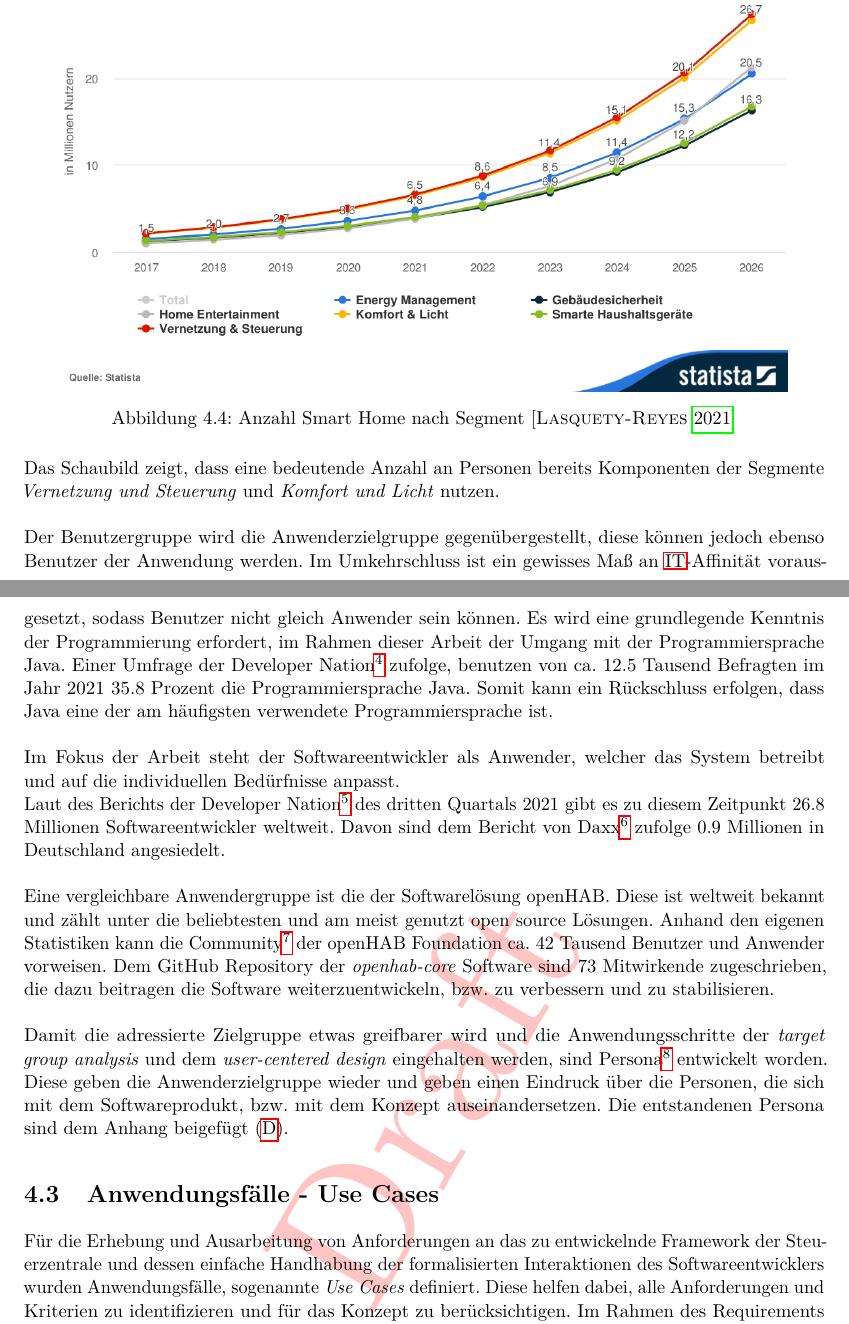
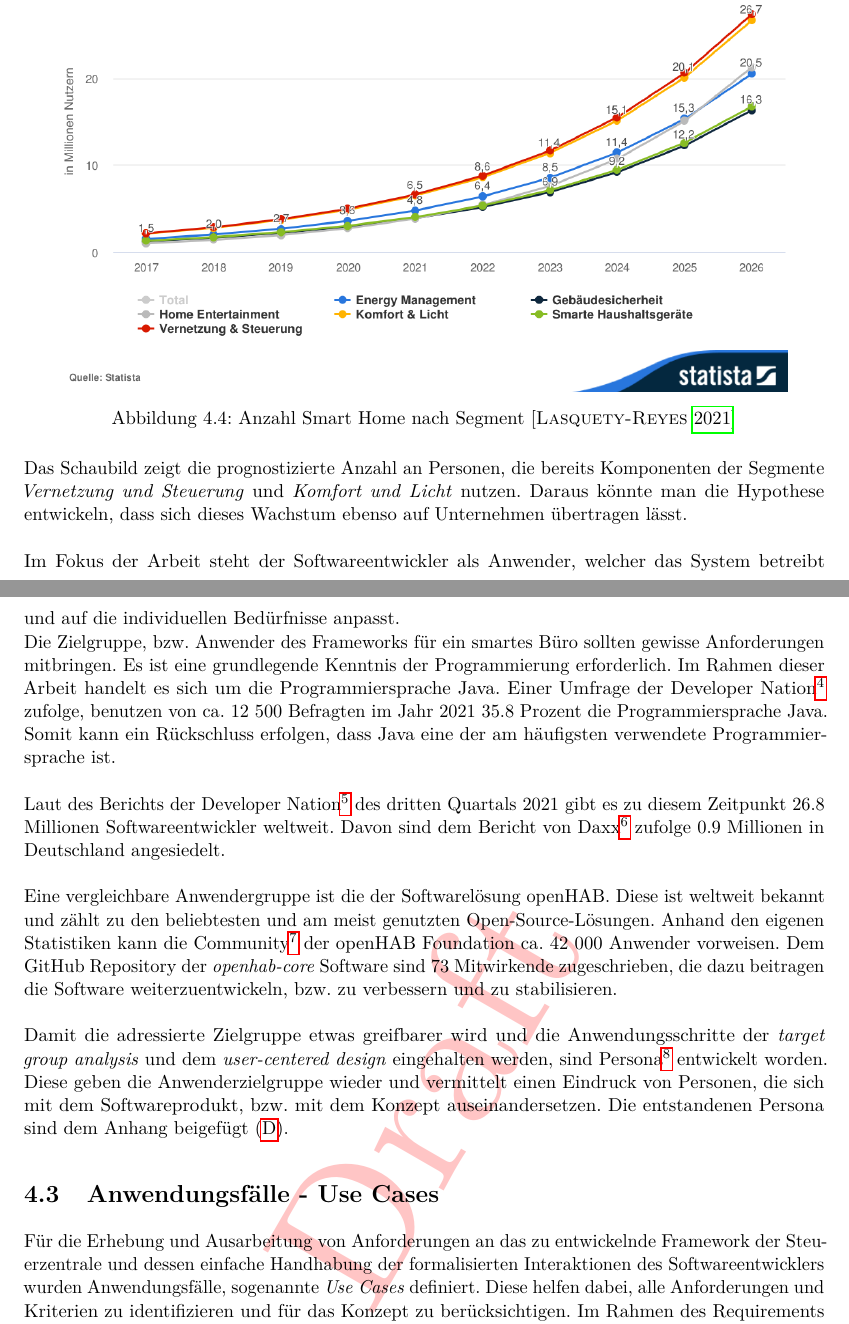
Before and after one commit to MJ7898/Master-Thesis, a LaTeX thesis (bericht.tex, which reads chapter/3Anforderungsanalyse/anforderungen.tex): two parts of pages 62 and 63 of 128, joined at a grey line, cut so that both start at the same text. Compiled offline with pdfLaTeX.

Commit message:
Korrektur bis Anwendungsfälle

```diff
--- a/chapter/3Anforderungsanalyse/anforderungen.tex
+++ b/chapter/3Anforderungsanalyse/anforderungen.tex
@@ -198,67 +198,39 @@
             \label{pic:segments}
         \end{figure}
         \\
-        Das Schaubild zeigt, dass eine bedeutende Anzahl an Personen bereits Komponenten der Segmente
-        \textit{Vernetzung und Steuerung} und \textit{Komfort und Licht} nutzen.
-        \\
-        \linebreak
-        %Im Hinblick auf die demographischen Statistiken ist im Jahr 2021 die Altersgruppe der 25 bis 54 Jährigen am stärksten vertreten.
-        %Der Abbildung ist weiter zu entnehmen, dass der Schwerpunkt
-        %Wobei der Abbildung (\ref{pic:ageSH}) zu entnehmen ist, dass der Schwerpunkte im Alter zwischen 45 und 54 Jahren
-        %mit 22,7 Prozent. Die Balance nach Geschlecht liegt bei einem Anteil von 45,6 Prozent weiblichen Befragten und
-        %54,4 Prozent männlichen Befragten, demnach eine geringe Ungleichheit. Die Auswertung nach Einkommen zeigt, dass
-        %35,4 Prozent der Befragten mit mittlerem Einkommen Komponenten eines \acl{SH} nutzen, dicht gefolgt von
-        %Personen mit hohem Einkommen, diese liegen bei 34,9 Prozent.
-        %\\
-        %\linebreak
-        %Demzufolge ist eine große Masse adressiert, die jedoch nach den Segmenten (siehe Abbildung \ref{pic:segments})
-        %wiederum eingeschränkt werden kann.
-        %\pagebreak
-        %\begin{figure}[hbt!]
-        %    \centering
-        %    \includegraphics[width=15cm,height=10cm,keepaspectratio]{images/Statista-Outlook-Smart-Home---Nutzer-nach-Alter-Deutschland-Prozent.png}
-        %    \caption{Smart Home Nutzer nach Alter \cite{statista2021}}
-        %    \label{pic:ageSH}
-        %\end{figure}
-        %\\
-        %Die aufgeführten Statistiken und Prognosen zeigen den Markt rundum \acl{SH} auf und welches Potential für die
-        %nächsten Jahre prognostiziert wird. Im Hinblick auf die Zielgruppe lässt sich sagen, dass eine breite Masse
-        %fokussiert werden kann, die jeweils unterschiedliche Voraussetzungen und Bedürfnisse haben. Diese Analyse zeigt
-        %jedoch den gesamten Markt auf, um einen Einblick zu gewährleisten, wie stark \acl{SH} momentan in Deutschland, den
-        %Vereinigten Staaten (USA) und dem Rest der Welt vertreten ist. Um einen konkreteren Einblick
-        %zu gelangen, wird in nachfolgendem Abschnitt auf die Zielgruppe der Anwender, die in dieser Arbeit fokussiert werden,
-        %eingegangen.
-   %\subsection{Zielgruppe Anwender}
-        %Die eigentliche Zielgruppe, die Softwareentwickler, die das System betreiben und für ihre Bedürfnisse anpassen.
-        Der Benutzergruppe wird die Anwenderzielgruppe gegenübergestellt, diese können jedoch ebenso Benutzer der Anwendung
-        werden. Im Umkehrschluss ist ein gewisses Maß an \acs{IT}-Affinität vorausgesetzt, sodass Benutzer nicht gleich
-        Anwender sein können. Es wird eine grundlegende Kenntnis der Programmierung erfordert, im Rahmen dieser Arbeit
-        der Umgang mit der Programmiersprache Java. Einer Umfrage der Developer Nation\footnote{Umfragen, Statistiken und Berichte rundum Softwareentwickler\url{https://www.developernation.net/developer-reports/dn21} Abgerufen am 27.05.2022}
-        zufolge, benutzen von ca. 12.5 Tausend Befragten im Jahr 2021 35.8 Prozent die Programmiersprache Java. Somit kann
-        ein Rückschluss erfolgen, dass Java eine der am häufigsten verwendete Programmiersprache ist.
+        Das Schaubild zeigt die prognostizierte Anzahl an Personen, die bereits Komponenten der Segmente
+        \textit{Vernetzung und Steuerung} und \textit{Komfort und Licht} nutzen. Daraus könnte man die Hypothese entwickeln, dass sich dieses Wachstum
+        ebenso auf Unternehmen übertragen lässt.
         \\
         \linebreak
         Im Fokus der Arbeit steht der Softwareentwickler als Anwender, welcher das System betreibt und auf die
         individuellen Bedürfnisse anpasst.
         \\
+        Die Zielgruppe, bzw. Anwender des Frameworks für ein smartes Büro sollten gewisse Anforderungen mitbringen.
+        Es ist eine grundlegende Kenntnis der Programmierung erforderlich. Im Rahmen dieser Arbeit handelt es sich
+        um die Programmiersprache Java. Einer Umfrage der Developer Nation\footnote{Umfragen, Statistiken und Berichte rundum Softwareentwickler\url{https://www.developernation.net/developer-reports/dn21} Abgerufen am 27.05.2022}
+        zufolge, benutzen von ca. 12 500 Befragten im Jahr 2021 35.8 Prozent die Programmiersprache Java. Somit kann
+        ein Rückschluss erfolgen, dass Java eine der am häufigsten verwendete Programmiersprache ist.
+        \\
+        \linebreak
         Laut des Berichts der Developer Nation\footnote{Umfragen, Statistiken und Berichte rundum Softwareentwickler\url{https://www.developernation.net/developer-reports/dn21} Abgerufen am 27.05.2022}
         des dritten Quartals 2021 gibt es zu diesem Zeitpunkt 26.8 Millionen Softwareentwickler weltweit. Davon sind dem
         Bericht von Daxx\footnote{Zusammenfassung mehrerer Berichte. \url{https://www.daxx.com/de/blog/entwicklungstrends/anzahl-an-softwareentwicklern-deutschland-weltweit-usa} Abgerufen am 27.05.2022}
         zufolge 0.9 Millionen in Deutschland angesiedelt.
         \\
         \linebreak
-        Eine vergleichbare Anwendergruppe ist die der Softwarelösung openHAB. Diese ist weltweit bekannt und zählt unter die
-        beliebtesten und am meist genutzt open source Lösungen. Anhand den eigenen Statistiken kann die Community\footnote{Website Statistik der openHAB Community. \url{https://community.openhab.org/about} Abgerufen am 27.05.2022}
-        der openHAB Foundation ca. 42 Tausend Benutzer und Anwender vorweisen. Dem GitHub Repository der \textit{openhab-core}
+        Eine vergleichbare Anwendergruppe ist die der Softwarelösung openHAB. Diese ist weltweit bekannt und zählt zu den
+        beliebtesten und am meist genutzten Open-Source-Lösungen. Anhand den eigenen Statistiken kann die Community\footnote{Website Statistik der openHAB Community. \url{https://community.openhab.org/about} Abgerufen am 27.05.2022}
+        der openHAB Foundation ca. 42 000 Anwender vorweisen. Dem GitHub Repository der \textit{openhab-core}
         Software sind 73 Mitwirkende zugeschrieben, die dazu beitragen die Software weiterzuentwickeln, bzw. zu verbessern und zu
         stabilisieren.
     \\
     \linebreak
     Damit die adressierte Zielgruppe etwas greifbarer wird und die Anwendungsschritte der \textit{target group analysis} und
     dem \textit{user-centered design} eingehalten werden, sind Persona\footnote{Eine repräsentative Vorstellung einer Person zu bestimmtem Kontext. \url{https://www.romanpichler.com/the-persona-template/} Abgerufen am 28.05.2022}
-    entwickelt worden. Diese geben die Anwenderzielgruppe wieder und geben einen Eindruck über die Personen, die sich mit dem
+    entwickelt worden. Diese geben die Anwenderzielgruppe wieder und vermittelt einen Eindruck von Personen, die sich mit dem
     Softwareprodukt, bzw. mit dem Konzept auseinandersetzen. Die entstandenen Persona sind dem Anhang beigefügt
-    (\ref{appendix:persona}). %\ref{}
+    (\ref{appendix:persona}).
 
 \section{Anwendungsfälle - Use Cases}
 \label{sec:usecases}
```
